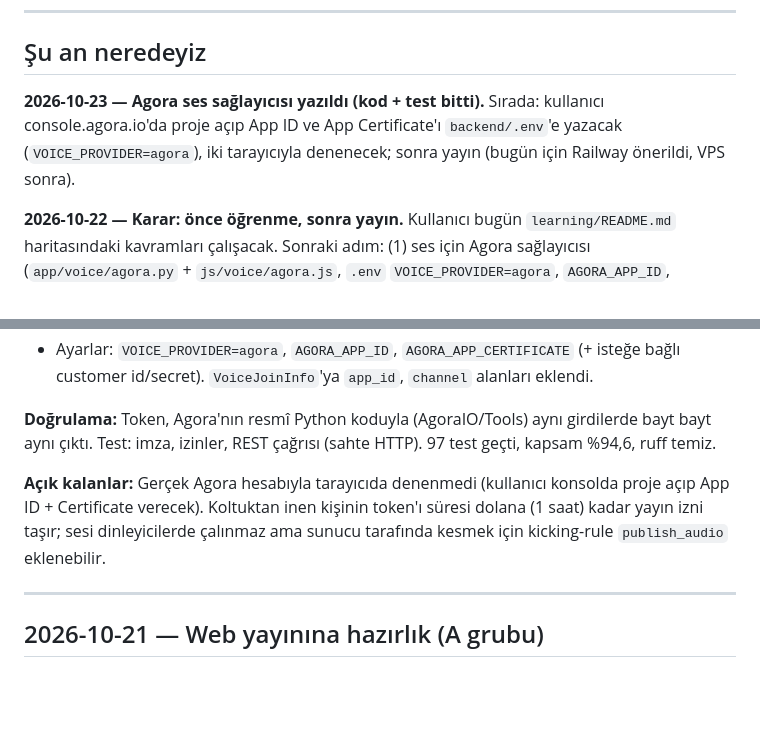
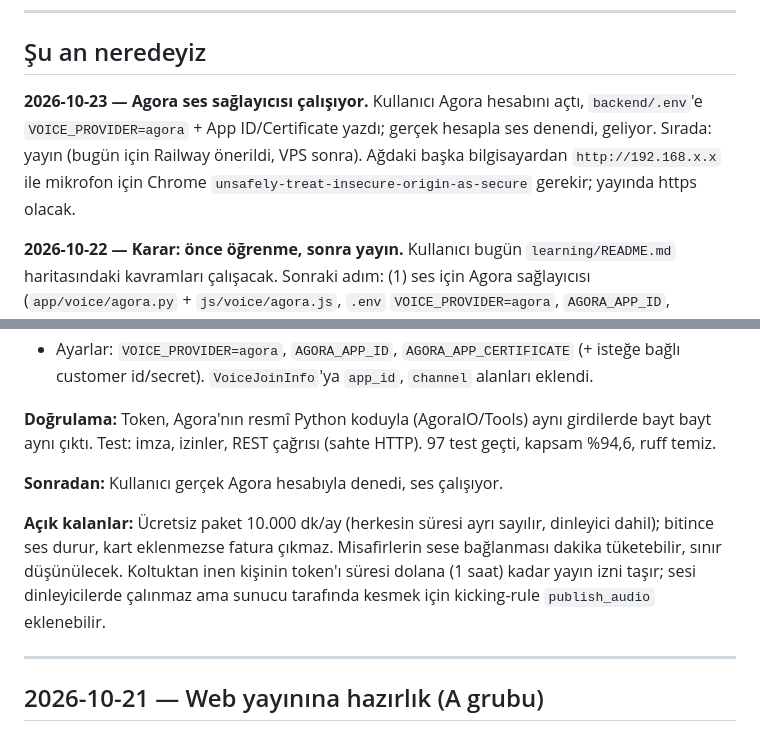
Before and after one commit to tahayasinakbay460-spec/Muti, a Markdown page: GECMIS.md, 2 parts joined by grey strips. Drawn GitHub-style; blank space fills up the shorter version.

Commit message:
Record Agora voice working with real account

```diff
--- a/GECMIS.md
+++ b/GECMIS.md
@@ -9,7 +9,7 @@ Projede yapılan işlerin kaydı.
 
 ## Şu an neredeyiz
 
-**2026-10-23 — Agora ses sağlayıcısı yazıldı (kod + test bitti).** Sırada: kullanıcı console.agora.io'da proje açıp App ID ve App Certificate'ı `backend/.env`'e yazacak (`VOICE_PROVIDER=agora`), iki tarayıcıyla denenecek; sonra yayın (bugün için Railway önerildi, VPS sonra).
+**2026-10-23 — Agora ses sağlayıcısı çalışıyor.** Kullanıcı Agora hesabını açtı, `backend/.env`'e `VOICE_PROVIDER=agora` + App ID/Certificate yazdı; gerçek hesapla ses denendi, geliyor. Sırada: yayın (bugün için Railway önerildi, VPS sonra). Ağdaki başka bilgisayardan `http://192.168.x.x` ile mikrofon için Chrome `unsafely-treat-insecure-origin-as-secure` gerekir; yayında https olacak.
 
 **2026-10-22 — Karar: önce öğrenme, sonra yayın.** Kullanıcı bugün `learning/README.md` haritasındaki kavramları çalışacak. Sonraki adım: (1) ses için Agora sağlayıcısı (`app/voice/agora.py` + `js/voice/agora.js`, `.env` `VOICE_PROVIDER=agora`, `AGORA_APP_ID`, `AGORA_APP_CERTIFICATE`; mesh'in kalabalık oda ve TURN sorununu çözer, ücretli), (2) Railway yerine VPS (KVKK için Türkiye'de olabilir): alan adı + Ubuntu + Docker Compose (uygulama + PostgreSQL + Caddy ile otomatik https) + günlük yedek. Adımlar kullanıcıya her komut açıklanarak birlikte yapılacak.
 
@@ -121,7 +121,9 @@ Kodda "DEMO KISAYOLU" diye işaretlidir. Mobil/canlı aşamasında değiştirile
 
 **Doğrulama:** Token, Agora'nın resmî Python koduyla (AgoraIO/Tools) aynı girdilerde bayt bayt aynı çıktı. Test: imza, izinler, REST çağrısı (sahte HTTP). 97 test geçti, kapsam %94,6, ruff temiz.
 
-**Açık kalanlar:** Gerçek Agora hesabıyla tarayıcıda denenmedi (kullanıcı konsolda proje açıp App ID + Certificate verecek). Koltuktan inen kişinin token'ı süresi dolana (1 saat) kadar yayın izni taşır; sesi dinleyicilerde çalınmaz ama sunucu tarafında kesmek için kicking-rule `publish_audio` eklenebilir.
+**Sonradan:** Kullanıcı gerçek Agora hesabıyla denedi, ses çalışıyor.
+
+**Açık kalanlar:** Ücretsiz paket 10.000 dk/ay (herkesin süresi ayrı sayılır, dinleyici dahil); bitince ses durur, kart eklenmezse fatura çıkmaz. Misafirlerin sese bağlanması dakika tüketebilir, sınır düşünülecek. Koltuktan inen kişinin token'ı süresi dolana (1 saat) kadar yayın izni taşır; sesi dinleyicilerde çalınmaz ama sunucu tarafında kesmek için kicking-rule `publish_audio` eklenebilir.
 
 ---
 
```
Also changed, not shown: CLAUDE.md (+1 -1 lines).
